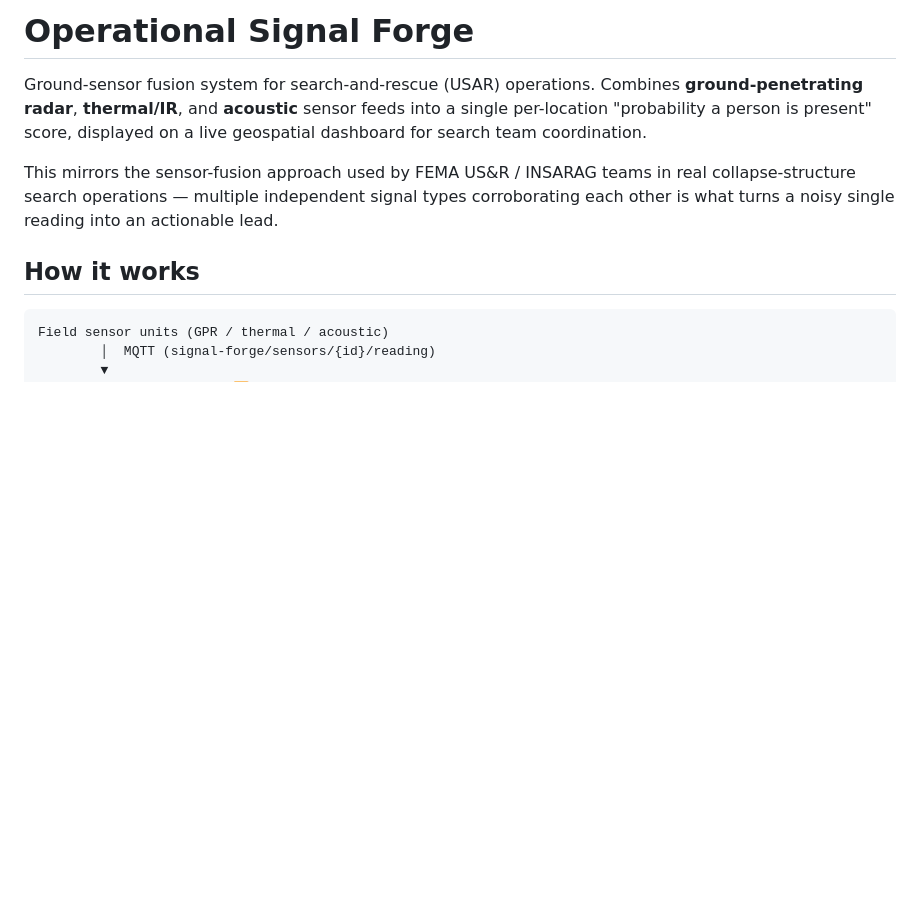
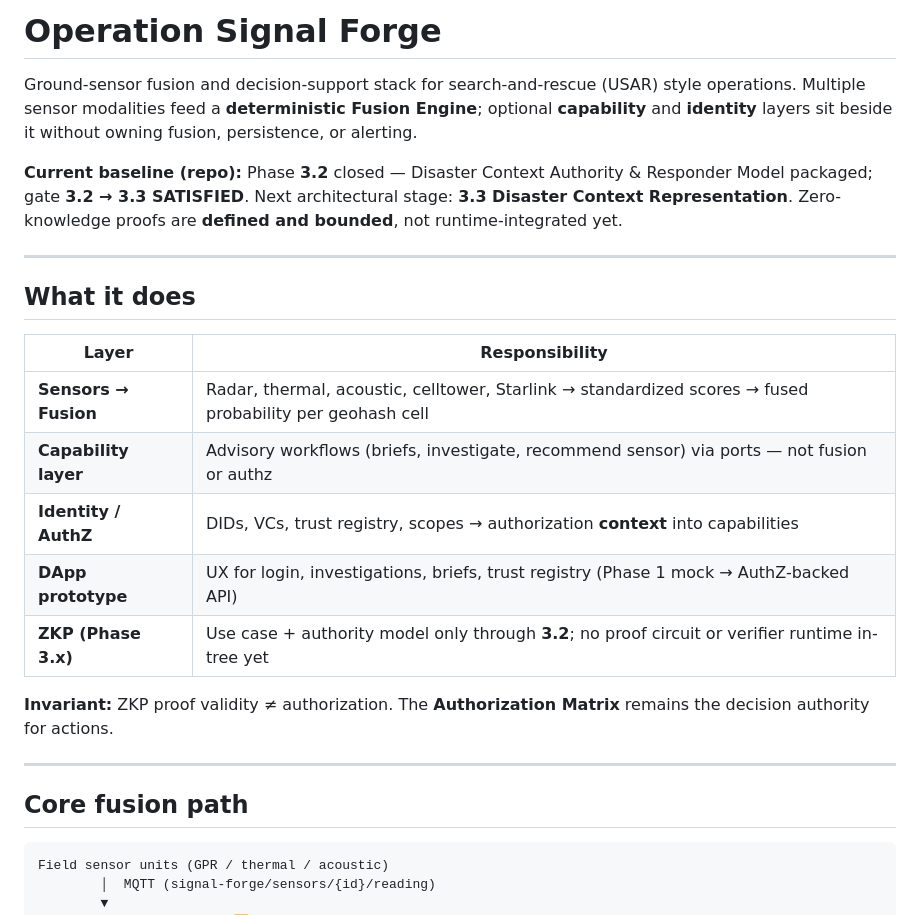
Before and after one commit to grandInquisitor322/Operation-Signal-Forge, a Markdown page: README.md, the part around one of its changes. Drawn GitHub-style; blank space fills up the shorter version.

````diff
--- a/README.md
+++ b/README.md
@@ -1,17 +1,26 @@
-# Operational Signal Forge
+# Operation Signal Forge
 
-Ground-sensor fusion system for search-and-rescue (USAR) operations. Combines
-**ground-penetrating radar**, **thermal/IR**, and **acoustic** sensor feeds
-into a single per-location "probability a person is present" score, displayed
-on a live geospatial dashboard for search team coordination.
+Ground-sensor fusion and decision-support stack for search-and-rescue (USAR) style operations. Multiple sensor modalities feed a **deterministic Fusion Engine**; optional **capability** and **identity** layers sit beside it without owning fusion, persistence, or alerting.
 
-This mirrors the sensor-fusion approach used by FEMA US&R / INSARAG teams in
-real collapse-structure search operations — multiple independent signal
-types corroborating each other is what turns a noisy single reading into an
-actionable lead.
+**Current baseline (repo):** Phase **3.2** closed — Disaster Context Authority & Responder Model packaged; gate **3.2 → 3.3 SATISFIED**. Next architectural stage: **3.3 Disaster Context Representation**. Zero-knowledge proofs are **defined and bounded**, not runtime-integrated yet.
 
-## How it works
+---
 
+## What it does
+
+| Layer | Responsibility |
+|-------|----------------|
+| **Sensors → Fusion** | Radar, thermal, acoustic, celltower, Starlink → standardized scores → fused probability per geohash cell |
+| **Capability layer** | Advisory workflows (briefs, investigate, recommend sensor) via ports — not fusion or authz |
+| **Identity / AuthZ** | DIDs, VCs, trust registry, scopes → authorization **context** into capabilities |
+| **DApp prototype** | UX for login, investigations, briefs, trust registry (Phase 1 mock → AuthZ-backed API) |
+| **ZKP (Phase 3.x)** | Use case + authority model only through **3.2**; no proof circuit or verifier runtime in-tree yet |
+
+**Invariant:** ZKP proof validity ≠ authorization. The **Authorization Matrix** remains the decision authority for actions.
+
+---
+
+## Core fusion path
 ```
 Field sensor units (GPR / thermal / acoustic)
         │  MQTT (signal-forge/sensors/{id}/reading)
````
Also changed, not shown: other parts of README.md (+44 -26 lines).
